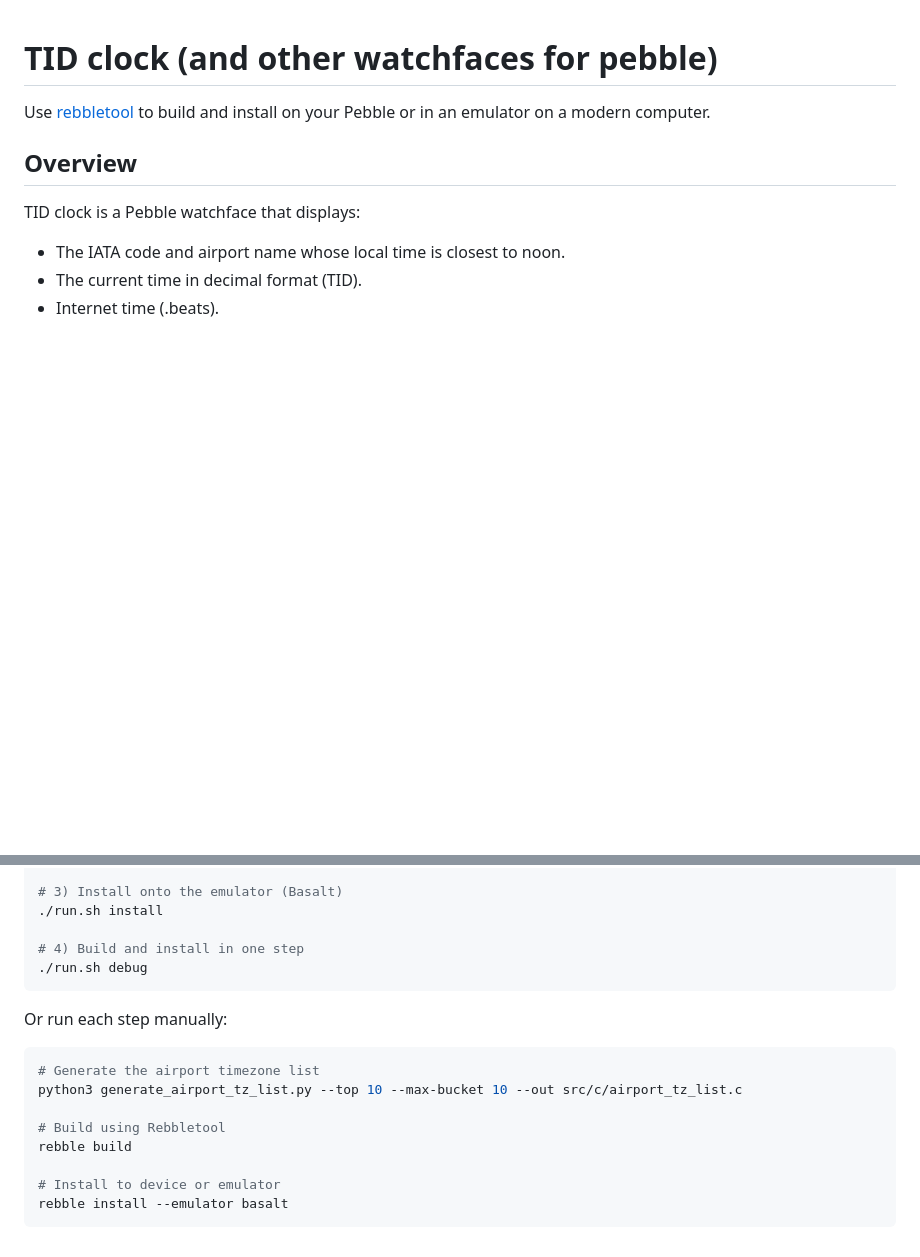
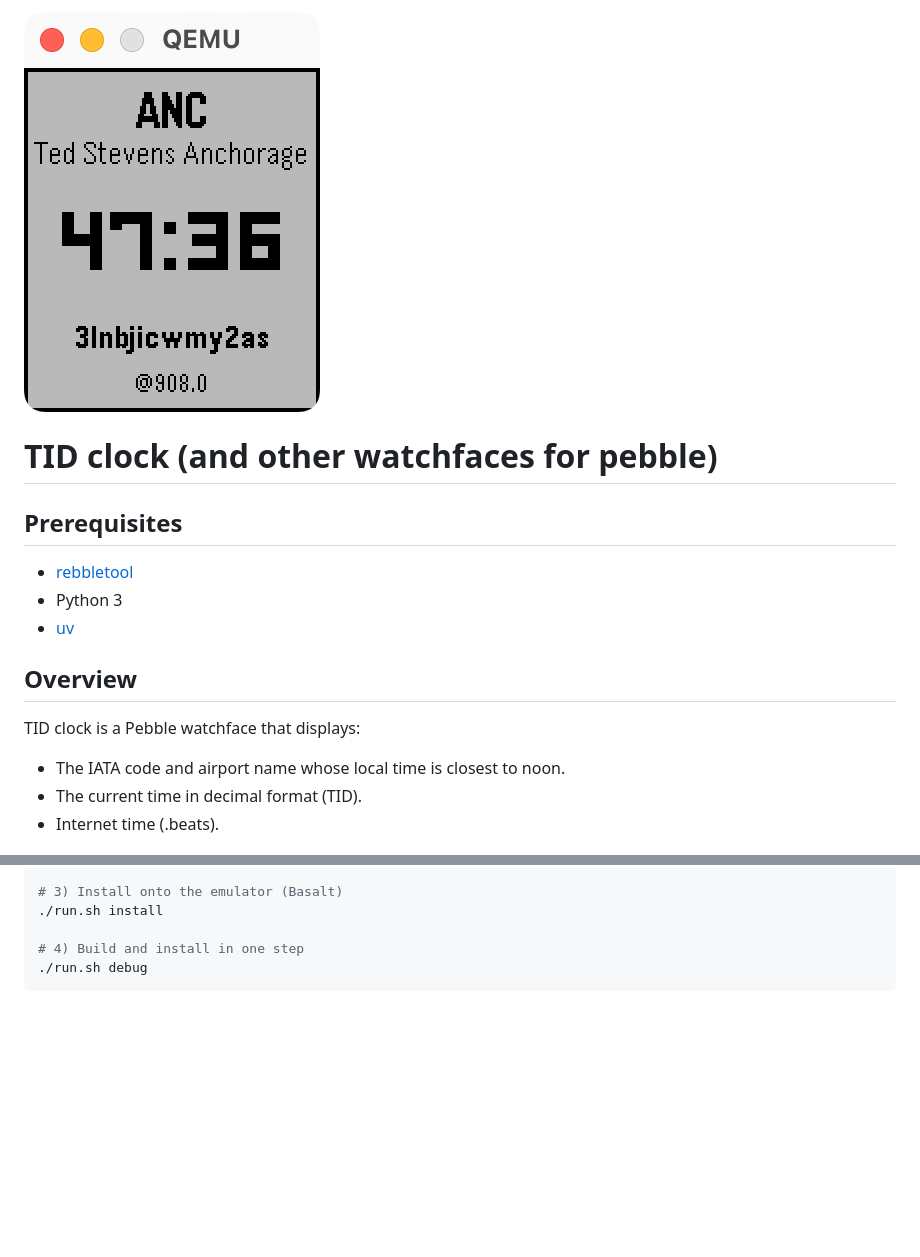
Before and after one commit to aliceisjustplaying/tidface, a Markdown page: README.md, 2 parts joined by grey strips. Rendered like a GitHub page; pictures changed too: screenshot.png (added); blank space fills up the shorter version.

````diff
--- a/README.md
+++ b/README.md
@@ -1,7 +1,11 @@
+![screenshot](screenshot.png)
+
 # TID clock (and other watchfaces for pebble)
 
-Use [rebbletool](https://github.com/richinfante/rebbletool) to build and install on your Pebble or in an emulator on a modern computer.
-
+## Prerequisites
+- [rebbletool](https://github.com/richinfante/rebbletool)
+- Python 3
+- [uv](https://github.com/astral-sh/uv?tab=readme-ov-file#installation)
 ## Overview
 
 TID clock is a Pebble watchface that displays:
@@ -44,16 +48,3 @@ Use the included `run.sh` helper script to streamline common tasks:
 # 4) Build and install in one step
 ./run.sh debug
 ```
-
-Or run each step manually:
-
-```bash
-# Generate the airport timezone list
-python3 generate_airport_tz_list.py --top 10 --max-bucket 10 --out src/c/airport_tz_list.c
-
-# Build using Rebbletool
-rebble build
-
-# Install to device or emulator
-rebble install --emulator basalt
-```
````
